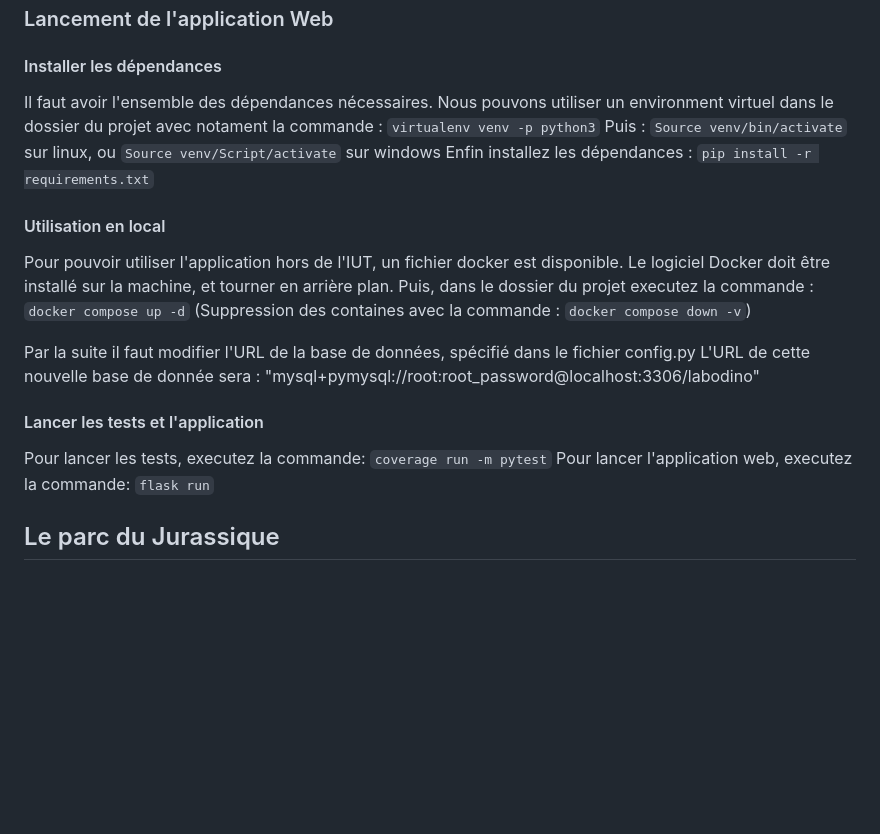
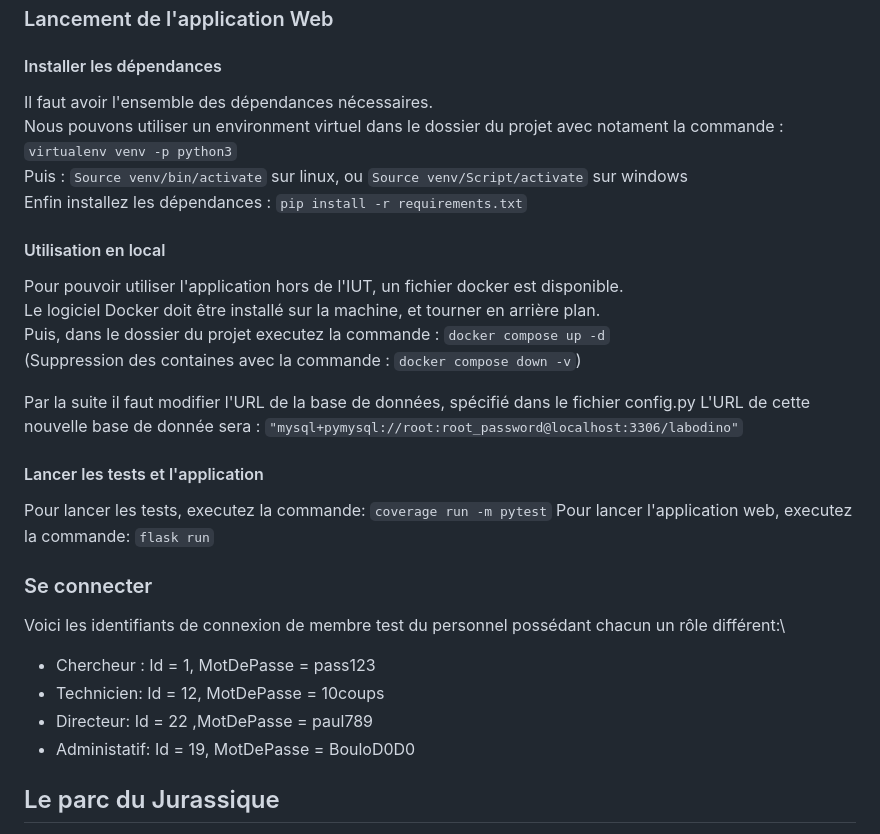
Before and after one commit to QuentinChaufour/SAE_S3_Jurassique_Groupe_W, a Markdown page: README.md, the part around the change. GitHub-like rendering; blank space fills up the shorter version.

Commit message:
Refactor README for better readability and instructions
Updated README.md to improve clarity and formatting of installation instructions, local usage, and connection details.

```diff
--- a/README.md
+++ b/README.md
@@ -11,25 +11,33 @@ executez la commande `python -m exploitation_echantillons.app`
 ### Lancement de l'application Web
 
 #### Installer les dépendances
-Il faut avoir l'ensemble des dépendances nécessaires.
-Nous pouvons utiliser un environment virtuel dans le dossier du projet avec notament la commande : `virtualenv venv -p python3`
-Puis : `Source venv/bin/activate` sur linux, ou `Source venv/Script/activate` sur windows
+Il faut avoir l'ensemble des dépendances nécessaires.\
+Nous pouvons utiliser un environment virtuel dans le dossier du projet avec notament la commande : `virtualenv venv -p python3`\
+Puis : `Source venv/bin/activate` sur linux, ou `Source venv/Script/activate` sur windows\
 Enfin installez les dépendances : `pip install -r requirements.txt`
 
 #### Utilisation en local
 
-Pour pouvoir utiliser l'application hors de l'IUT, un fichier docker est disponible.
-Le logiciel Docker doit être installé sur la machine, et tourner en arrière plan.
-Puis, dans le dossier du projet executez la commande : `docker compose up -d`
+Pour pouvoir utiliser l'application hors de l'IUT, un fichier docker est disponible.\
+Le logiciel Docker doit être installé sur la machine, et tourner en arrière plan.\
+Puis, dans le dossier du projet executez la commande : `docker compose up -d`\
 (Suppression des containes avec la commande : `docker compose down -v`)
 
 Par la suite il faut modifier l'URL de la base de données, spécifié dans le fichier config.py
-L'URL de cette nouvelle base de donnée sera : "mysql+pymysql://root:root_password@localhost:3306/labodino"
+L'URL de cette nouvelle base de donnée sera : `"mysql+pymysql://root:root_password@localhost:3306/labodino"`
 
 #### Lancer les tests et l'application
 
 Pour lancer les tests, executez la commande: `coverage run -m pytest`
 Pour lancer l'application web, executez la commande: `flask run`
+
+### Se connecter
+
+Voici les identifiants de connexion de membre test du personnel possédant chacun un rôle différent:\
+- Chercheur : Id = 1, MotDePasse = pass123
+- Technicien: Id = 12, MotDePasse = 10coups
+- Directeur: Id = 22 ,MotDePasse = paul789
+- Administatif: Id = 19, MotDePasse = BouloD0D0
 
 ## Le parc du Jurassique
 
```
